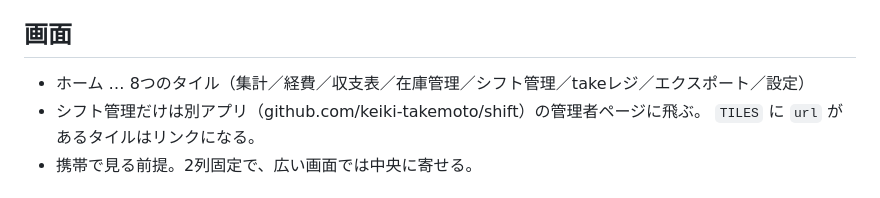
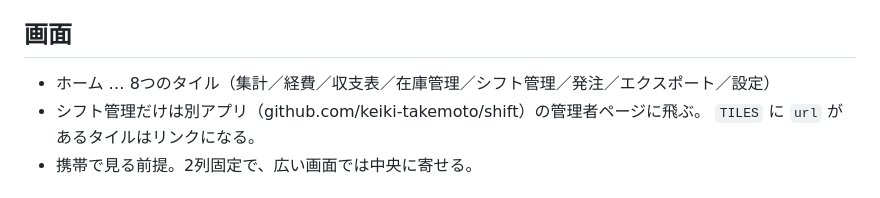
Before and after one commit to keiki-takemoto/store, a Markdown page: README.md, the part around the change. GitHub-like rendering.

Commit message:
READMEのタイル一覧も合わせる
Co-Authored-By: Claude Opus 5 <noreply@anthropic.com>

```diff
--- a/README.md
+++ b/README.md
@@ -6,7 +6,7 @@
 
 ## 画面
 
-- ホーム … 8つのタイル（集計／経費／収支表／在庫管理／シフト管理／takeレジ／エクスポート／設定）
+- ホーム … 8つのタイル（集計／経費／収支表／在庫管理／シフト管理／発注／エクスポート／設定）
 - シフト管理だけは別アプリ（github.com/keiki-takemoto/shift）の管理者ページに飛ぶ。
   `TILES` に `url` があるタイルはリンクになる。
 - 携帯で見る前提。2列固定で、広い画面では中央に寄せる。
```
